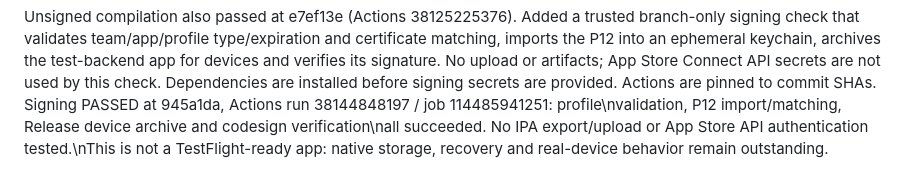
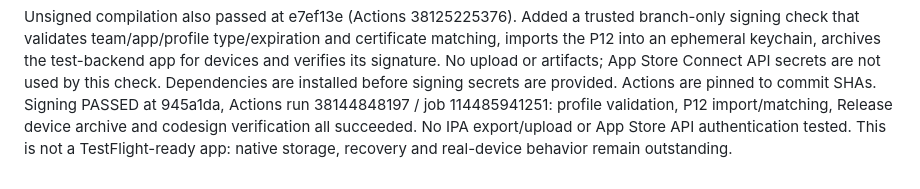
Before and after one commit to CiccioGamer00/calcio_report, a Markdown page: docs/ios-preparation.md, the part around the change. Drawn GitHub-style.

Commit message:
docs: format signing checkpoint

```diff
--- a/docs/ios-preparation.md
+++ b/docs/ios-preparation.md
@@ -139,5 +139,8 @@ certificate matching, imports the P12 into an ephemeral keychain, archives the
 test-backend app for devices and verifies its signature. No upload or artifacts;
 App Store Connect API secrets are not used by this check. Dependencies are
 installed before signing secrets are provided. Actions are pinned to commit SHAs.
-Signing PASSED at 945a1da, Actions run 38144848197 / job 114485941251: profile\nvalidation, P12 import/matching, Release device archive and codesign verification\nall succeeded. No IPA export/upload or App Store API authentication tested.\nThis is not a TestFlight-ready app:
+Signing PASSED at 945a1da, Actions run 38144848197 / job 114485941251: profile
+validation, P12 import/matching, Release device archive and codesign verification
+all succeeded. No IPA export/upload or App Store API authentication tested.
+This is not a TestFlight-ready app:
 native storage, recovery and real-device behavior remain outstanding.
```
Also changed, not shown: PROJECT_STATUS.md (+2 -1 lines).
